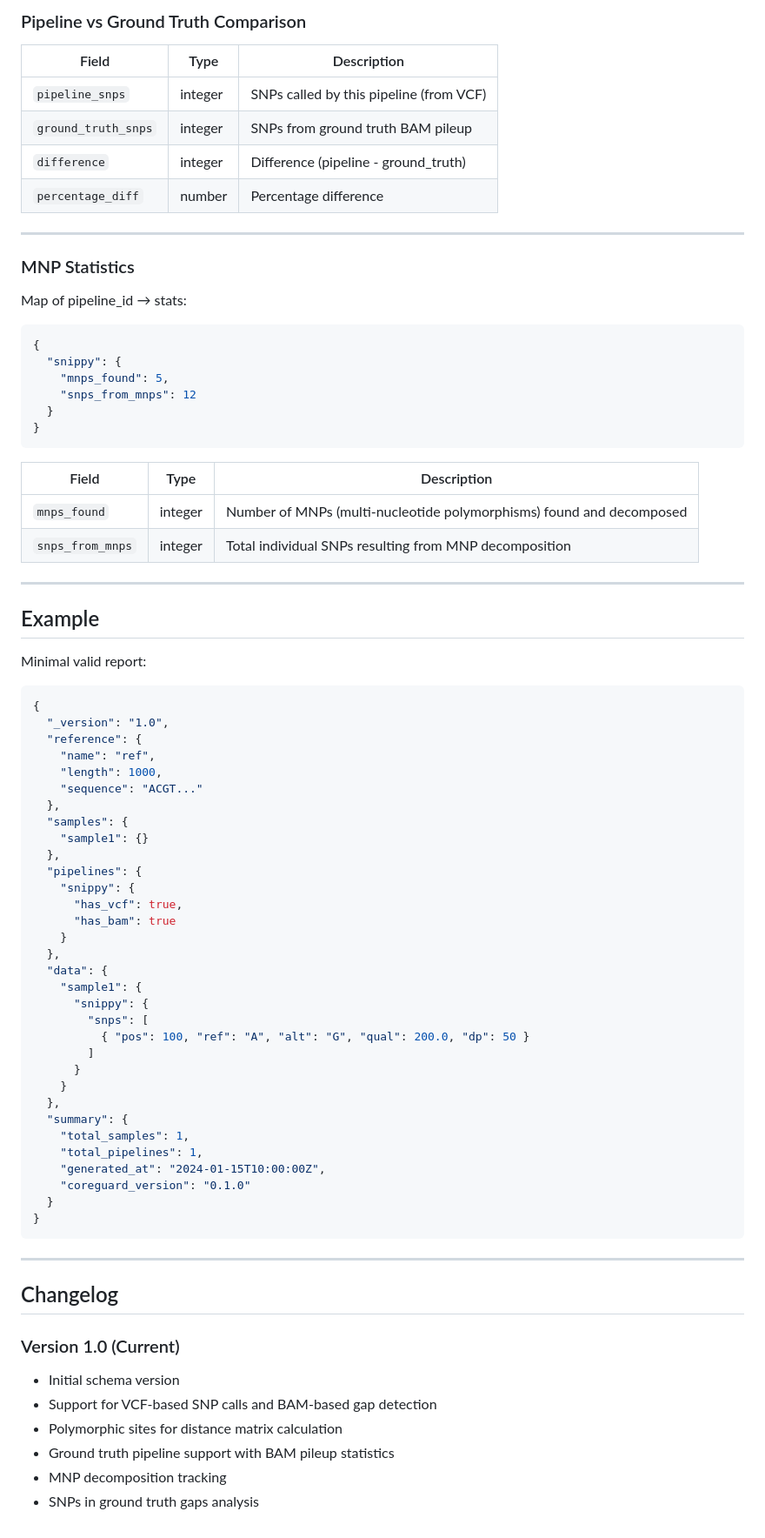
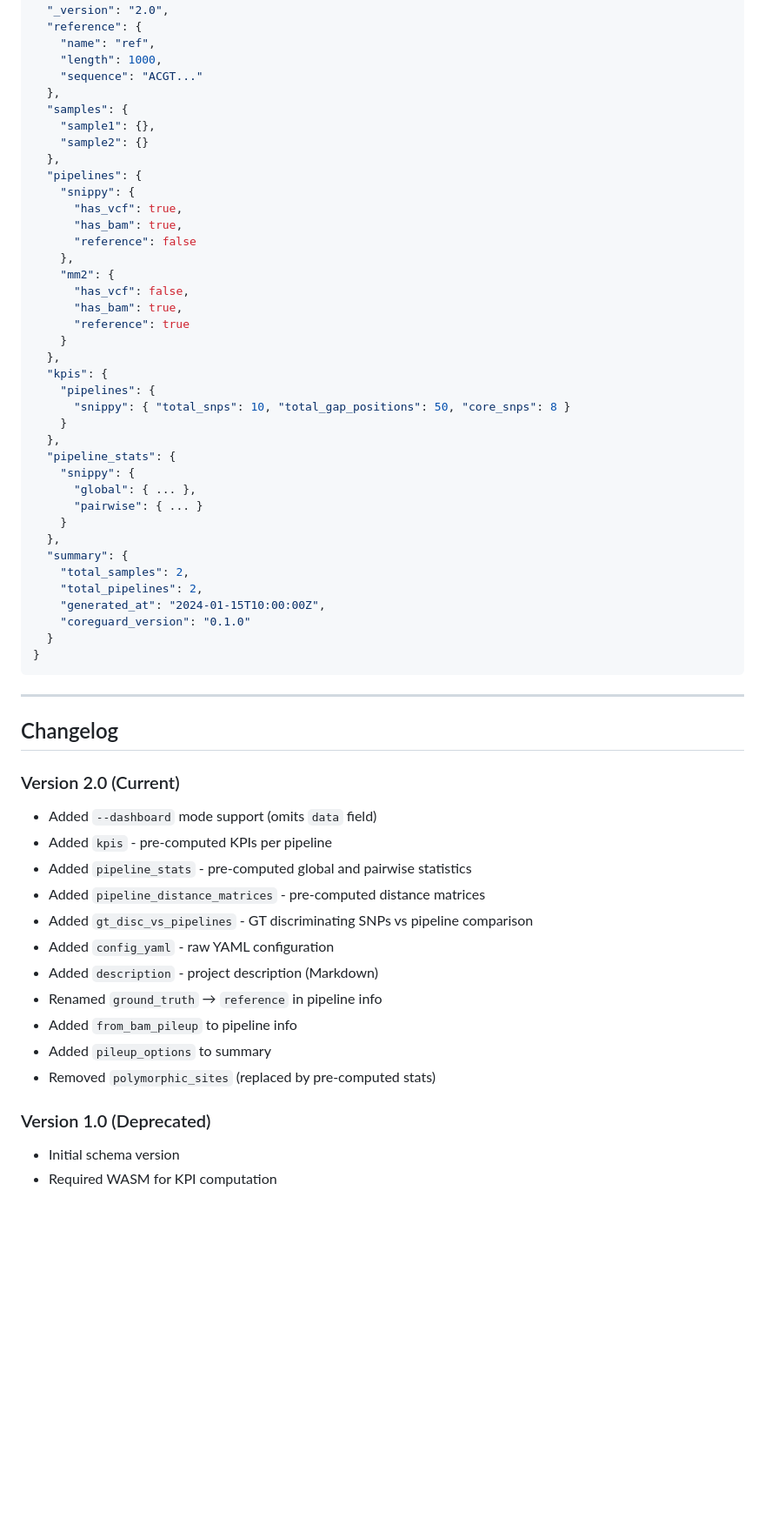
Before and after one commit to genpat-it/coreguard, a Markdown page: docs/JSON_SCHEMA.md, the part around one of its changes. Shown at 87% size. Rendered like a GitHub page; blank space fills up the shorter version.

````diff
--- a/docs/JSON_SCHEMA.md
+++ b/docs/JSON_SCHEMA.md
@@ -257,67 +430,39 @@ Map of pipeline_id → stats:
-### Pipeline vs Ground Truth Comparison
-
-| Field | Type | Description |
-|-------|------|-------------|
-| `pipeline_snps` | integer | SNPs called by this pipeline (from VCF) |
-| `ground_truth_snps` | integer | SNPs from ground truth BAM pileup |
-| `difference` | integer | Difference (pipeline - ground_truth) |
-| `percentage_diff` | number | Percentage difference |
-
----
-
-### MNP Statistics
-
-Map of pipeline_id → stats:
-
-```json
-{
-  "snippy": {
-    "mnps_found": 5,
-    "snps_from_mnps": 12
-  }
-}
-```
-
-| Field | Type | Description |
-|-------|------|-------------|
-| `mnps_found` | integer | Number of MNPs (multi-nucleotide polymorphisms) found and decomposed |
-| `snps_from_mnps` | integer | Total individual SNPs resulting from MNP decomposition |
-
----
-
-## Example
-
-Minimal valid report:
-
-```json
-{
-  "_version": "1.0",
+  "_version": "2.0",
   "reference": {
     "name": "ref",
     "length": 1000,
     "sequence": "ACGT..."
   },
   "samples": {
-    "sample1": {}
+    "sample1": {},
+    "sample2": {}
   },
   "pipelines": {
     "snippy": {
       "has_vcf": true,
-      "has_bam": true
+      "has_bam": true,
+      "reference": false
+    },
+    "mm2": {
+      "has_vcf": false,
+      "has_bam": true,
+      "reference": true
     }
   },
-  "data": {
-    "sample1": {
-      "snippy": {
-        "snps": [
-          { "pos": 100, "ref": "A", "alt": "G", "qual": 200.0, "dp": 50 }
-        ]
-      }
+  "kpis": {
+    "pipelines": {
+      "snippy": { "total_snps": 10, "total_gap_positions": 50, "core_snps": 8 }
+    }
+  },
+  "pipeline_stats": {
+    "snippy": {
+      "global": { ... },
+      "pairwise": { ... }
     }
   },
   "summary": {
-    "total_samples": 1,
-    "total_pipelines": 1,
+    "total_samples": 2,
+    "total_pipelines": 2,
     "generated_at": "2024-01-15T10:00:00Z",
     "coreguard_version": "0.1.0"
   }
@@ -328,11 +473,21 @@ Minimal valid report:
 
 ## Changelog
 
-### Version 1.0 (Current)
+### Version 2.0 (Current)
+
+- Added `--dashboard` mode support (omits `data` field)
+- Added `kpis` - pre-computed KPIs per pipeline
+- Added `pipeline_stats` - pre-computed global and pairwise statistics
+- Added `pipeline_distance_matrices` - pre-computed distance matrices
+- Added `gt_disc_vs_pipelines` - GT discriminating SNPs vs pipeline comparison
+- Added `config_yaml` - raw YAML configuration
+- Added `description` - project description (Markdown)
+- Renamed `ground_truth` → `reference` in pipeline info
+- Added `from_bam_pileup` to pipeline info
+- Added `pileup_options` to summary
+- Removed `polymorphic_sites` (replaced by pre-computed stats)
+
+### Version 1.0 (Deprecated)
 
 - Initial schema version
-- Support for VCF-based SNP calls and BAM-based gap detection
-- Polymorphic sites for distance matrix calculation
-- Ground truth pipeline support with BAM pileup statistics
-- MNP decomposition tracking
-- SNPs in ground truth gaps analysis
+- Required WASM for KPI computation
````
Also changed, not shown: other parts of docs/JSON_SCHEMA.md (+271 -98 lines), README.md (+36 -24 lines).
